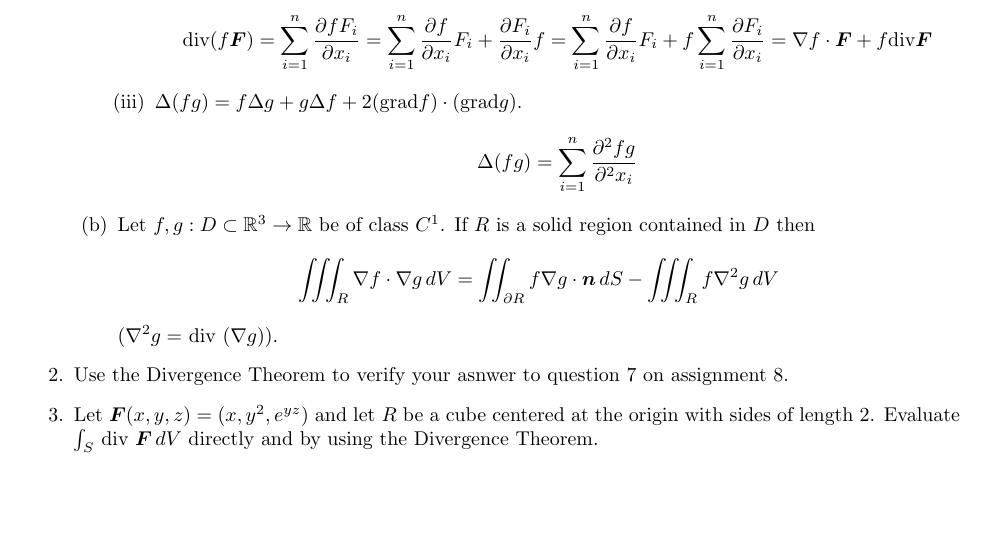
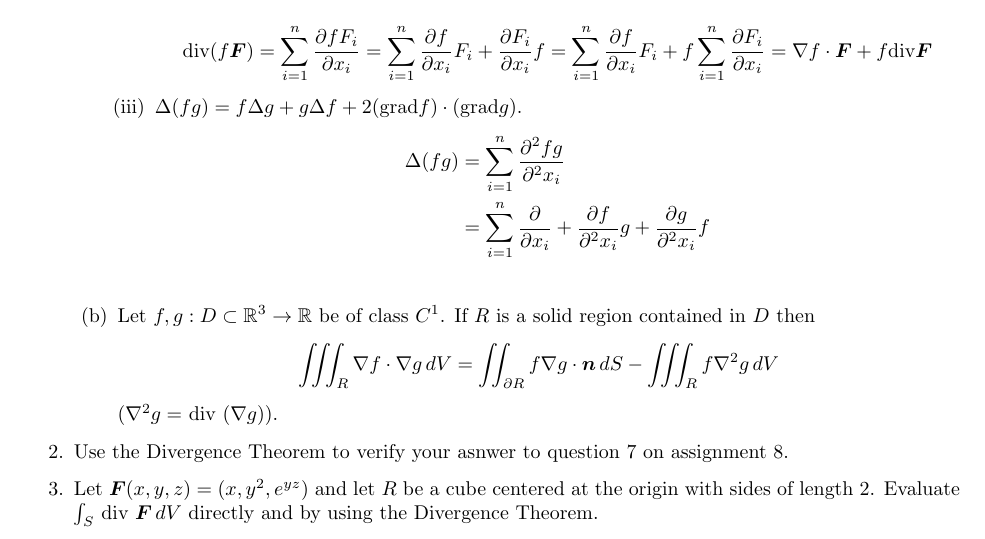
Before and after one commit to poonkeegan/school, a LaTeX document (matb42/a9.tex): part of the page, cut so that both start at the same text, the shorter picture padded with empty space. Compiled offline with pdfLaTeX.

Commit message:
Wed Mar 21 17:14:23 EDT 2018

```diff
--- a/matb42/a9.tex
+++ b/matb42/a9.tex
@@ -42,7 +42,8 @@ Mar 20th 2018}
             \[\divt (f \boldsymbol F) = \sum_{i=1}^n \frac{\partial fF_i}{\partial x_i} = \sum_{i=1}^n \frac{\partial f}{\partial x_i} F_i + \frac{\partial F_i}{\partial x_i}f = \sum_{i=1}^n \frac{\partial f}{\partial x_i} F_i + f \sum_{i=1}^n\frac{\partial F_i}{\partial x_i} = \nabla f \cdot \boldsymbol F + f \divt \boldsymbol F \]
             \item $\Delta (f g) =f \Delta g + g \Delta f + 2($grad$f)\cdot ( $grad$ g).$
             \begin{align*}
-                \Delta(fg) = \sum_{i=1}^n\frac{\partial^2fg}{\partial^2 x_i }
+                \Delta(fg) &= \sum_{i=1}^n\frac{\partial^2fg}{\partial^2 x_i } \\
+                &= \sum_{i=1}^n\frac{\partial}{\partial x_i } + \frac{\partial f}{\partial^2 x_i }g  + \frac{\partial g}{\partial^2 x_i }f \\
             \end{align*}
         \end{enumerate}
         \item Let $f,g:D \subset \mathbb{R}^3 \rightarrow \mathbb{R}$ be of class $C^1$. If $R$ is a solid region contained in $D$ then
```
Also changed, not shown: matb42/a9.pdf.
